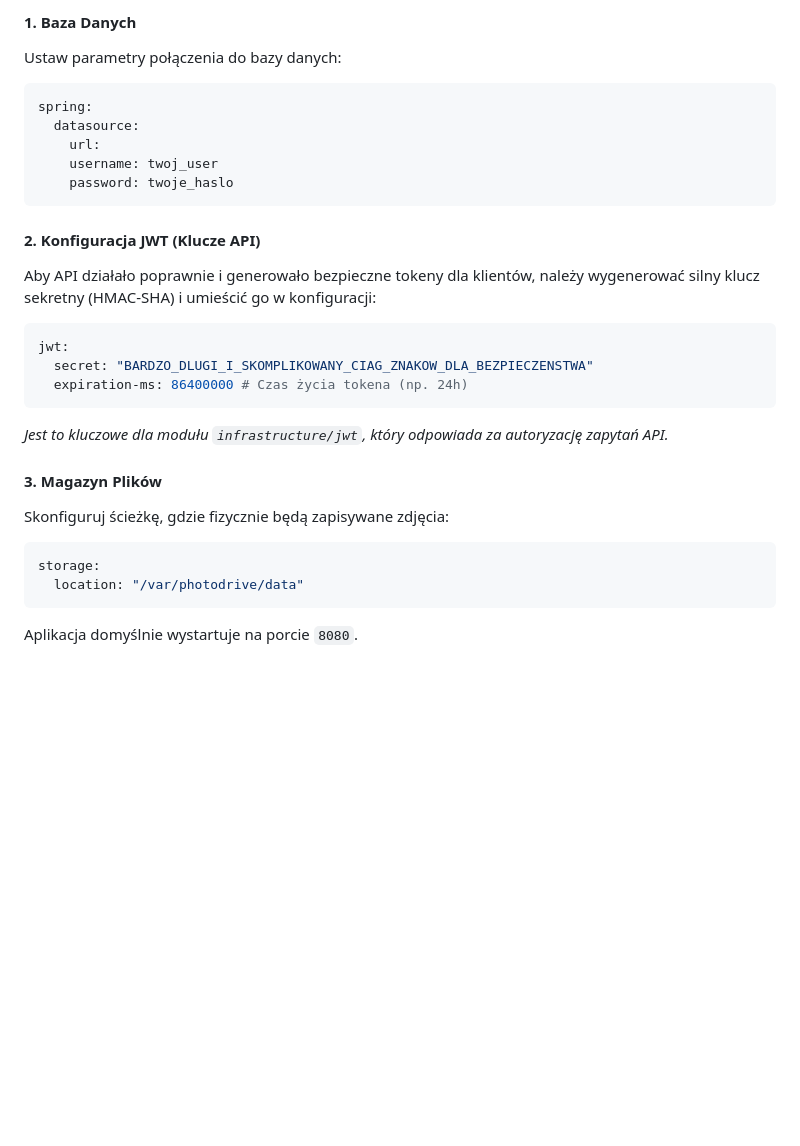
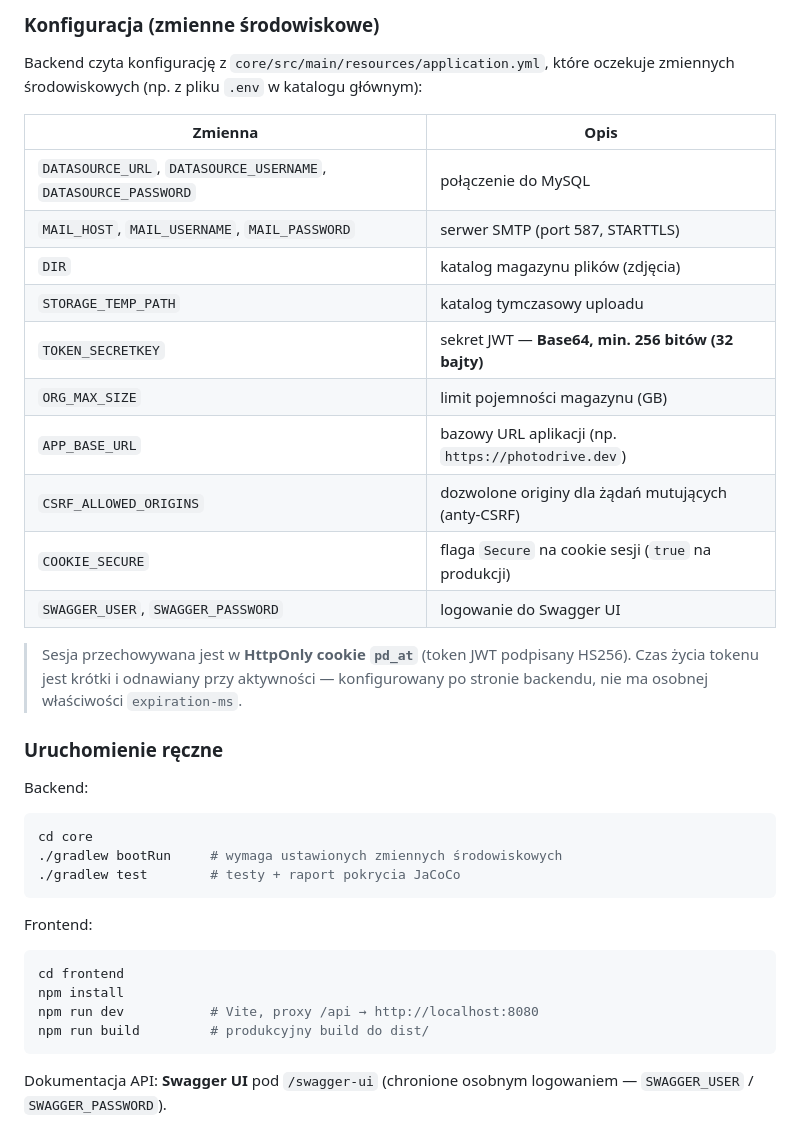
Before and after one commit to EDS3L/PhotoDrive, a Markdown page: README.md, the part around one of its changes. Drawn GitHub-style; blank space fills up the shorter version.

````diff
--- a/README.md
+++ b/README.md
@@ -51,29 +65,35 @@ Przed uruchomieniem należy skonfigurować plik `src/main/resources/application.
 
-#### 1. Baza Danych
-Ustaw parametry połączenia do bazy danych:
-```yaml
-spring:
-  datasource:
-    url:
-    username: twoj_user
-    password: twoje_haslo
+### Konfiguracja (zmienne środowiskowe)
+Backend czyta konfigurację z `core/src/main/resources/application.yml`, które oczekuje zmiennych środowiskowych (np. z pliku `.env` w katalogu głównym):
+
+| Zmienna | Opis |
+|---|---|
+| `DATASOURCE_URL`, `DATASOURCE_USERNAME`, `DATASOURCE_PASSWORD` | połączenie do MySQL |
+| `MAIL_HOST`, `MAIL_USERNAME`, `MAIL_PASSWORD` | serwer SMTP (port 587, STARTTLS) |
+| `DIR` | katalog magazynu plików (zdjęcia) |
+| `STORAGE_TEMP_PATH` | katalog tymczasowy uploadu |
+| `TOKEN_SECRETKEY` | sekret JWT — **Base64, min. 256 bitów (32 bajty)** |
+| `ORG_MAX_SIZE` | limit pojemności magazynu (GB) |
+| `APP_BASE_URL` | bazowy URL aplikacji (np. `https://photodrive.dev`) |
+| `CSRF_ALLOWED_ORIGINS` | dozwolone originy dla żądań mutujących (anty-CSRF) |
+| `COOKIE_SECURE` | flaga `Secure` na cookie sesji (`true` na produkcji) |
+| `SWAGGER_USER`, `SWAGGER_PASSWORD` | logowanie do Swagger UI |
+
+> Sesja przechowywana jest w **HttpOnly cookie `pd_at`** (token JWT podpisany HS256). Czas życia tokenu jest krótki i odnawiany przy aktywności — konfigurowany po stronie backendu, nie ma osobnej właściwości `expiration-ms`.
+
+### Uruchomienie ręczne
+Backend:
+```bash
+cd core
+./gradlew bootRun     # wymaga ustawionych zmiennych środowiskowych
+./gradlew test        # testy + raport pokrycia JaCoCo
+```
+Frontend:
+```bash
+cd frontend
+npm install
+npm run dev           # Vite, proxy /api → http://localhost:8080
+npm run build         # produkcyjny build do dist/
 ```
 
-#### 2. Konfiguracja JWT (Klucze API)
-Aby API działało poprawnie i generowało bezpieczne tokeny dla klientów, należy wygenerować silny klucz sekretny (HMAC-SHA) i umieścić go w konfiguracji:
-
-```yaml
-jwt:
-  secret: "BARDZO_DLUGI_I_SKOMPLIKOWANY_CIAG_ZNAKOW_DLA_BEZPIECZENSTWA"
-  expiration-ms: 86400000 # Czas życia tokena (np. 24h)
-```
-*Jest to kluczowe dla modułu `infrastructure/jwt`, który odpowiada za autoryzację zapytań API.*
-
-#### 3. Magazyn Plików
-Skonfiguruj ścieżkę, gdzie fizycznie będą zapisywane zdjęcia:
-```yaml
-storage:
-  location: "/var/photodrive/data"
-```
-
-Aplikacja domyślnie wystartuje na porcie `8080`.
+Dokumentacja API: **Swagger UI** pod `/swagger-ui` (chronione osobnym logowaniem — `SWAGGER_USER` / `SWAGGER_PASSWORD`).
````
Also changed, not shown: other parts of README.md (+47 -33 lines).
